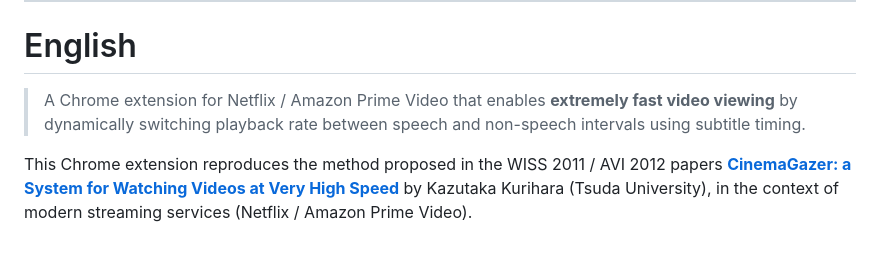
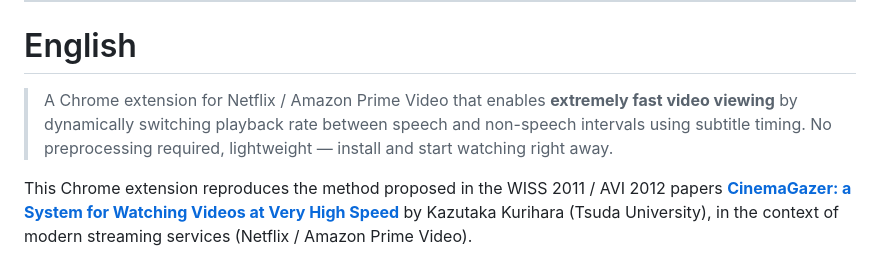
Before and after one commit to qurihara/cinemagazer-chrome, a Markdown page: README.md, the part around the change. GitHub-like rendering.

Commit message:
docs(README): mention 'no preprocessing, lightweight' in English intro

```diff
--- a/README.md
+++ b/README.md
@@ -200,7 +200,7 @@ MIT License。詳細は [LICENSE](./LICENSE) を参照。
 
 # English
 
-> A Chrome extension for Netflix / Amazon Prime Video that enables **extremely fast video viewing** by dynamically switching playback rate between speech and non-speech intervals using subtitle timing.
+> A Chrome extension for Netflix / Amazon Prime Video that enables **extremely fast video viewing** by dynamically switching playback rate between speech and non-speech intervals using subtitle timing. No preprocessing required, lightweight — install and start watching right away.
 
 This Chrome extension reproduces the method proposed in the WISS 2011 / AVI 2012 papers [**CinemaGazer: a System for Watching Videos at Very High Speed**](https://arxiv.org/abs/1110.0864) by Kazutaka Kurihara (Tsuda University), in the context of modern streaming services (Netflix / Amazon Prime Video).
 
```
